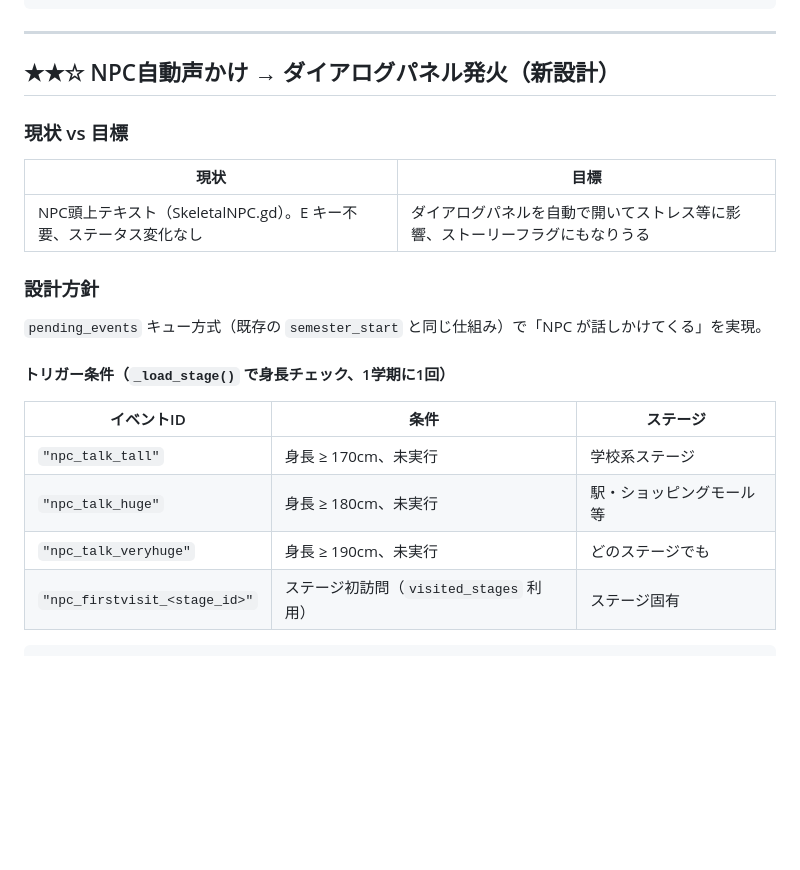
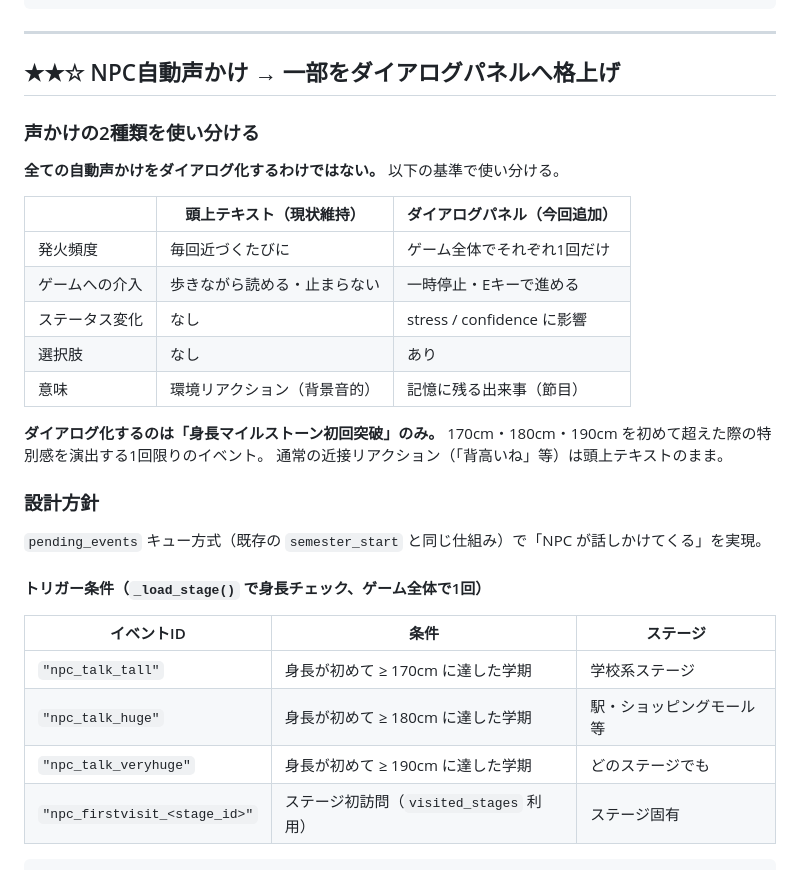
Before and after one commit to tinky44/TLS_3D, a Markdown page: specs/plan_by_agent.md, the part around the change. GitHub-like rendering; blank space fills up the shorter version.

Commit message:
docs: NPC声かけの頭上テキストとダイアログの使い分け基準を明記
Co-Authored-By: Claude Sonnet 4.6 <noreply@anthropic.com>

````diff
--- a/specs/plan_by_agent.md
+++ b/specs/plan_by_agent.md
@@ -227,25 +227,35 @@ if height_min > 0.0 and Global.current_params["height"] < height_min:
 
 ---
 
-## ★★☆ NPC自動声かけ → ダイアログパネル発火（新設計）
+## ★★☆ NPC自動声かけ → 一部をダイアログパネルへ格上げ
 
-### 現状 vs 目標
+### 声かけの2種類を使い分ける
 
-| 現状 | 目標 |
-|---|---|
-| NPC頭上テキスト（SkeletalNPC.gd）。E キー不要、ステータス変化なし | ダイアログパネルを自動で開いてストレス等に影響、ストーリーフラグにもなりうる |
+**全ての自動声かけをダイアログ化するわけではない。** 以下の基準で使い分ける。
+
+| | 頭上テキスト（現状維持） | ダイアログパネル（今回追加） |
+|---|---|---|
+| 発火頻度 | 毎回近づくたびに | ゲーム全体でそれぞれ1回だけ |
+| ゲームへの介入 | 歩きながら読める・止まらない | 一時停止・Eキーで進める |
+| ステータス変化 | なし | stress / confidence に影響 |
+| 選択肢 | なし | あり |
+| 意味 | 環境リアクション（背景音的） | 記憶に残る出来事（節目） |
+
+**ダイアログ化するのは「身長マイルストーン初回突破」のみ。**
+170cm・180cm・190cm を初めて超えた際の特別感を演出する1回限りのイベント。
+通常の近接リアクション（「背高いね」等）は頭上テキストのまま。
 
 ### 設計方針
 
 `pending_events` キュー方式（既存の `semester_start` と同じ仕組み）で「NPC が話しかけてくる」を実現。
 
-#### トリガー条件（`_load_stage()` で身長チェック、1学期に1回）
+#### トリガー条件（`_load_stage()` で身長チェック、ゲーム全体で1回）
 
 | イベントID | 条件 | ステージ |
 |---|---|---|
-| `"npc_talk_tall"` | 身長 ≥ 170cm、未実行 | 学校系ステージ |
-| `"npc_talk_huge"` | 身長 ≥ 180cm、未実行 | 駅・ショッピングモール等 |
-| `"npc_talk_veryhuge"` | 身長 ≥ 190cm、未実行 | どのステージでも |
+| `"npc_talk_tall"` | 身長が初めて ≥ 170cm に達した学期 | 学校系ステージ |
+| `"npc_talk_huge"` | 身長が初めて ≥ 180cm に達した学期 | 駅・ショッピングモール等 |
+| `"npc_talk_veryhuge"` | 身長が初めて ≥ 190cm に達した学期 | どのステージでも |
 | `"npc_firstvisit_<stage_id>"` | ステージ初訪問（`visited_stages` 利用） | ステージ固有 |
 
 ```gdscript
````
